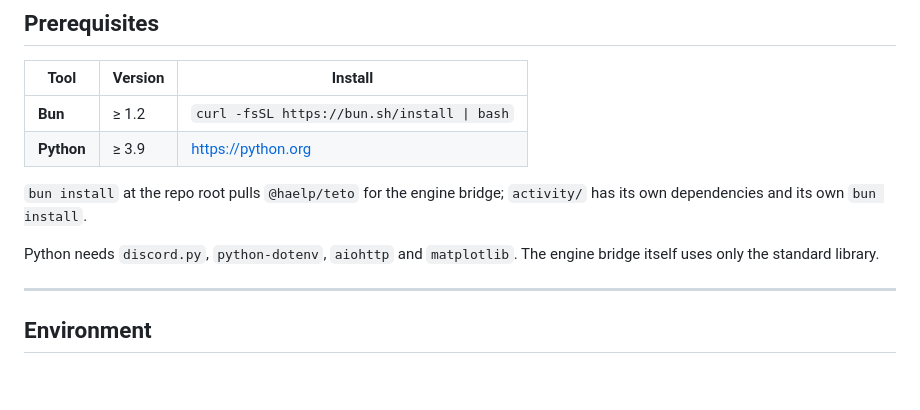
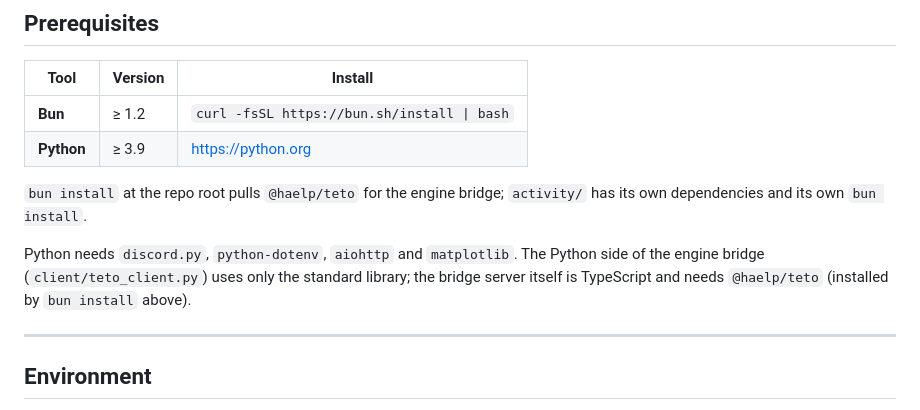
Before and after one commit to tetrisuci/BaronChairStair, a Markdown page: README.md, the part around the change. Rendered like a GitHub page; blank space fills up the shorter version.

Commit message:
docs: scope the stdlib-only claim to the Python bridge client
README said the engine bridge itself uses only the standard library,
but server/server.ts imports @haelp/teto/engine — only the Python
client (teto_client.py: json, subprocess, threading, itertools,
pathlib, typing) is stdlib-only. A reader who trusted the sentence
would skip `bun install` and hit the exact failure the quick start
now warns about.

Keep the true part of the claim, name the file it is true of, and
point at the install step that covers the rest.

```diff
--- a/README.md
+++ b/README.md
@@ -234,7 +234,9 @@ the picker shows every command twice — which is what `check_dupes.py` detects.
 `activity/` has its own dependencies and its own `bun install`.
 
 Python needs `discord.py`, `python-dotenv`, `aiohttp` and `matplotlib`. The
-engine bridge itself uses only the standard library.
+Python side of the engine bridge (`client/teto_client.py`) uses only the
+standard library; the bridge server itself is TypeScript and needs
+`@haelp/teto` (installed by `bun install` above).
 
 ---
 
```
